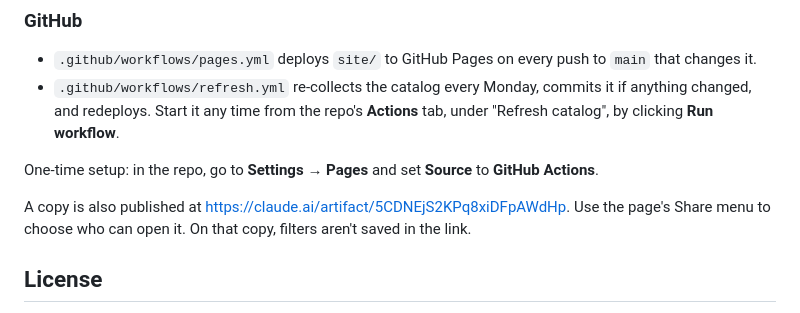
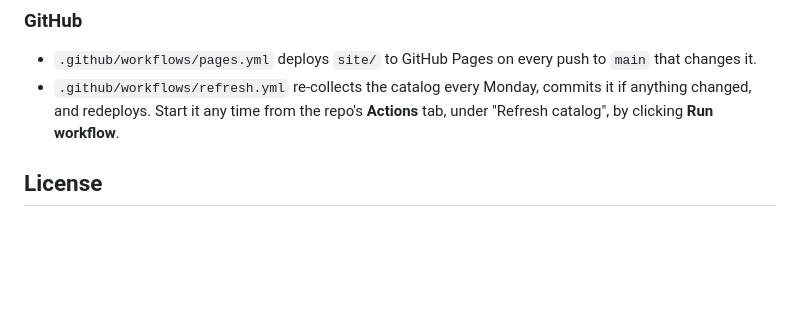
Before and after one commit to alishahid74/OpenSourceAi, a Markdown page: README.md, the part around the change. Rendered like a GitHub page; blank space fills up the shorter version.

Commit message:
Update README to remove setup and external link
Removed one-time setup instructions and external link.

```diff
--- a/README.md
+++ b/README.md
@@ -93,11 +93,6 @@ To put it online, upload the `site/` folder to any static host, such as GitHub P
 - `.github/workflows/refresh.yml` re-collects the catalog every Monday, commits it if anything changed, and redeploys.
   Start it any time from the repo's **Actions** tab, under "Refresh catalog", by clicking **Run workflow**.
 
-One-time setup: in the repo, go to **Settings → Pages** and set **Source** to **GitHub Actions**.
-
-A copy is also published at https://claude.ai/artifact/5CDNEjS2KPq8xiDFpAWdHp. Use the page's Share menu to choose who can open it.
-On that copy, filters aren't saved in the link.
-
 ## License
 
 The code and the hand-picked list in this repo are under the [MIT License](LICENSE).
```
